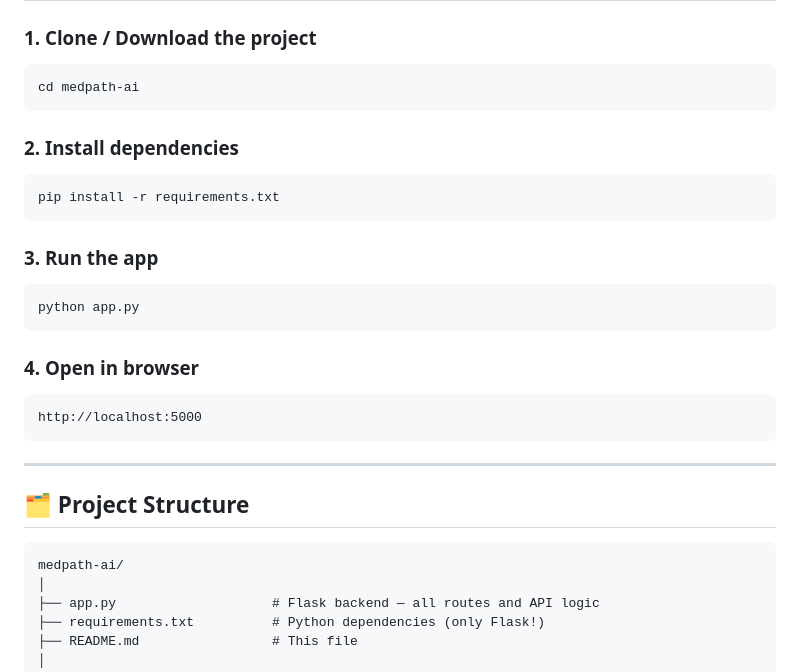
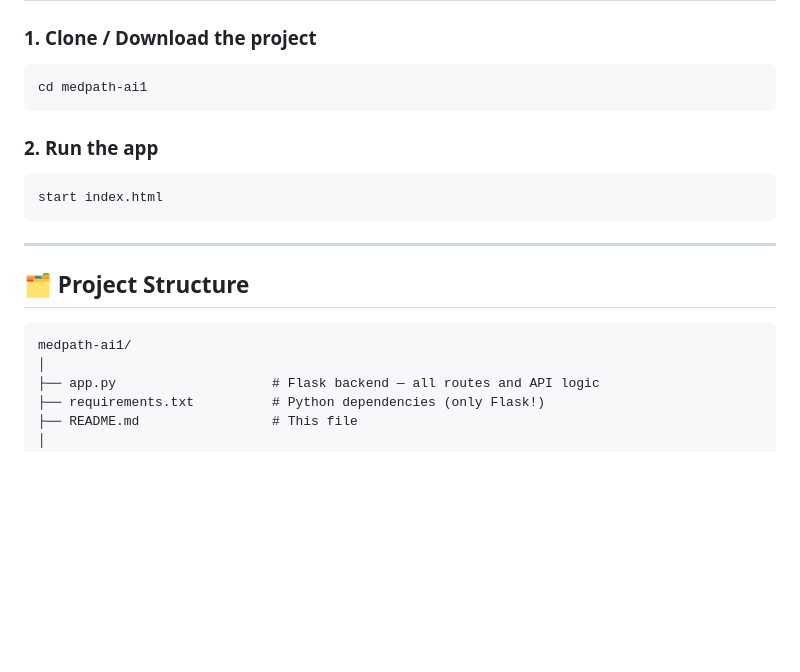
Before and after one commit to isai-abinaya/AI-Avengers-TensorX2026, a Markdown page: README.md, the part around the change. GitHub-like rendering; blank space fills up the shorter version.

````diff
--- a/README.md
+++ b/README.md
@@ -38,25 +38,15 @@ MedPath AI helps Indian patients:
 ### 1. Clone / Download the project
 
 ```bash
-cd medpath-ai
+cd medpath-ai1
 ```
 
-### 2. Install dependencies
+
+
+### 2. Run the app
 
 ```bash
-pip install -r requirements.txt
-```
-
-### 3. Run the app
-
-```bash
-python app.py
-```
-
-### 4. Open in browser
-
-```
-http://localhost:5000
+start index.html
 ```
 
 ---
@@ -64,7 +54,7 @@ http://localhost:5000
 ## 🗂️ Project Structure
 
 ```
-medpath-ai/
+medpath-ai1/
 │
 ├── app.py                    # Flask backend — all routes and API logic
 ├── requirements.txt          # Python dependencies (only Flask!)
````
